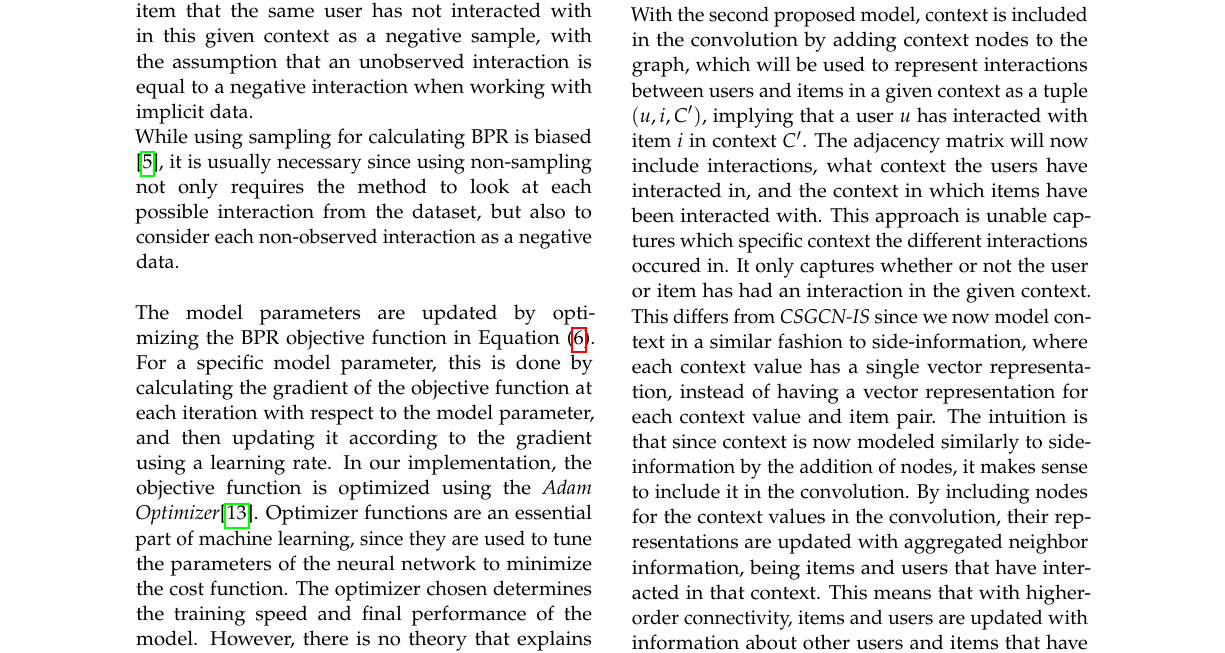
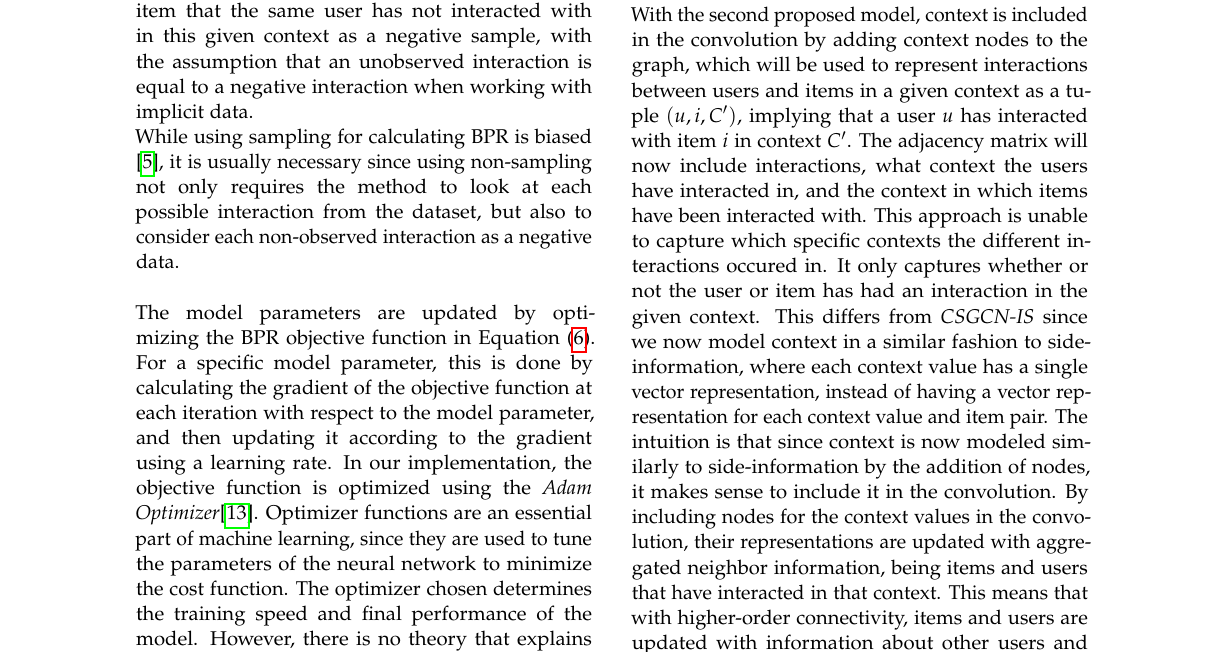
Before and after one commit to thesis20/thesis_paper, a LaTeX thesis (master.tex, which reads sections/csgcn/csgcn-chapter.tex): part of page 6 of 16, cut so that both start at the same text. Compiled offline with pdfLaTeX.

Commit message:
Update sections/csgcn/csgcn-chapter.tex
Co-authored-by: Eduardsen <eduardsengithub@gmail.com>

```diff
--- a/sections/csgcn/csgcn-chapter.tex
+++ b/sections/csgcn/csgcn-chapter.tex
@@ -331,7 +331,7 @@ This section describes the second proposed model, CSGCN with Context in Adjacenc
 \subsection{Model intuition}\label{subsec:csgcn_adj_intuition}
 With the second proposed model, context is included in the convolution by adding context nodes to the graph, which will be used to represent interactions between users and items in a given context as a tuple $(u,i,C')$, implying that a user $u$ has interacted with item $i$ in context $C'$.
 The adjacency matrix will now include interactions, what context the users have interacted in, and the context in which items have been interacted with.
-This approach is unable captures which specific context the different interactions occured in.
+This approach is unable to capture which specific contexts the different interactions occured in.
 It only captures whether or not the user or item has had an interaction in the given context.
 This differs from \textit{CSGCN-IS} since we now model context in a similar fashion to side-information, where each context value has a single vector representation, instead of having a vector representation for each context value and item pair.
 The intuition is that since context is now modeled similarly to side-information by the addition of nodes, it makes sense to include it in the convolution.
```
